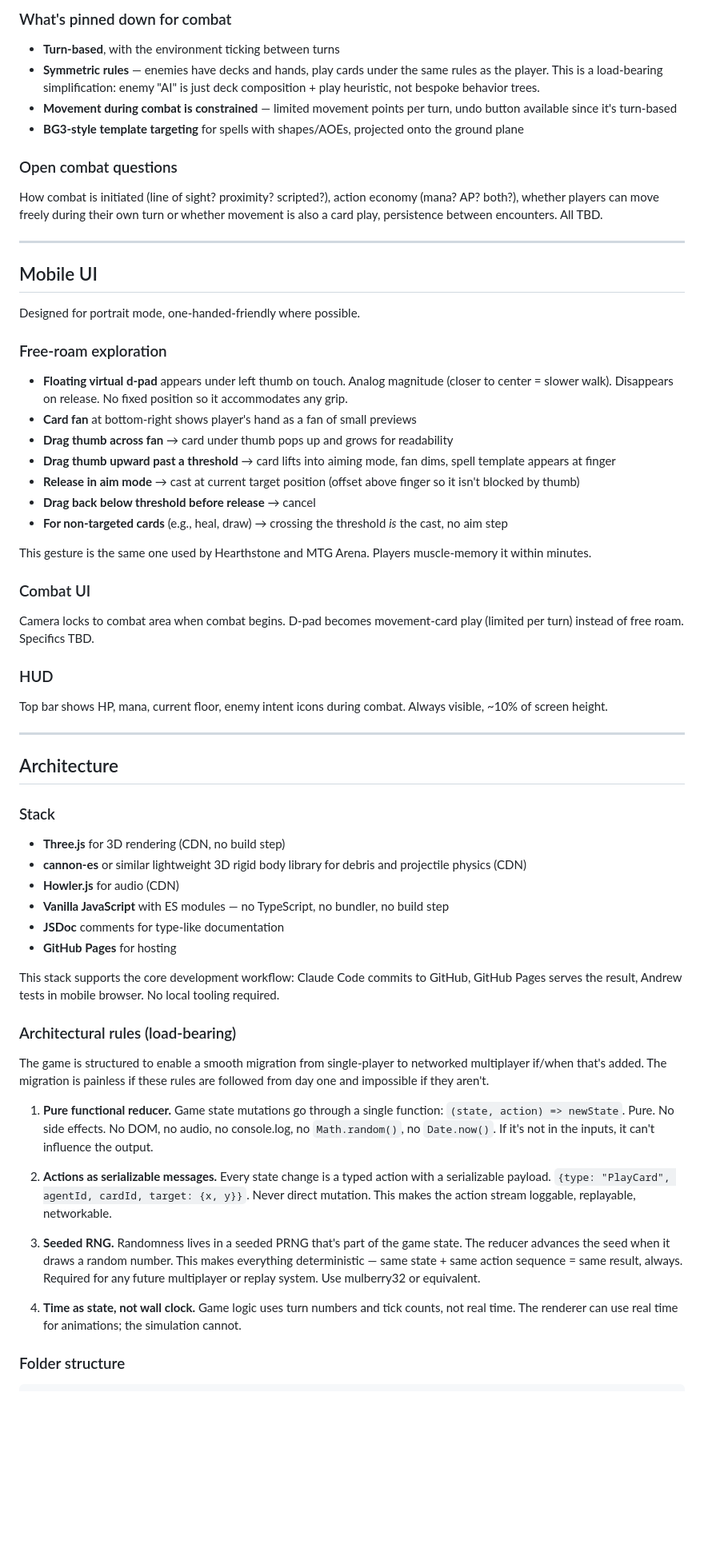
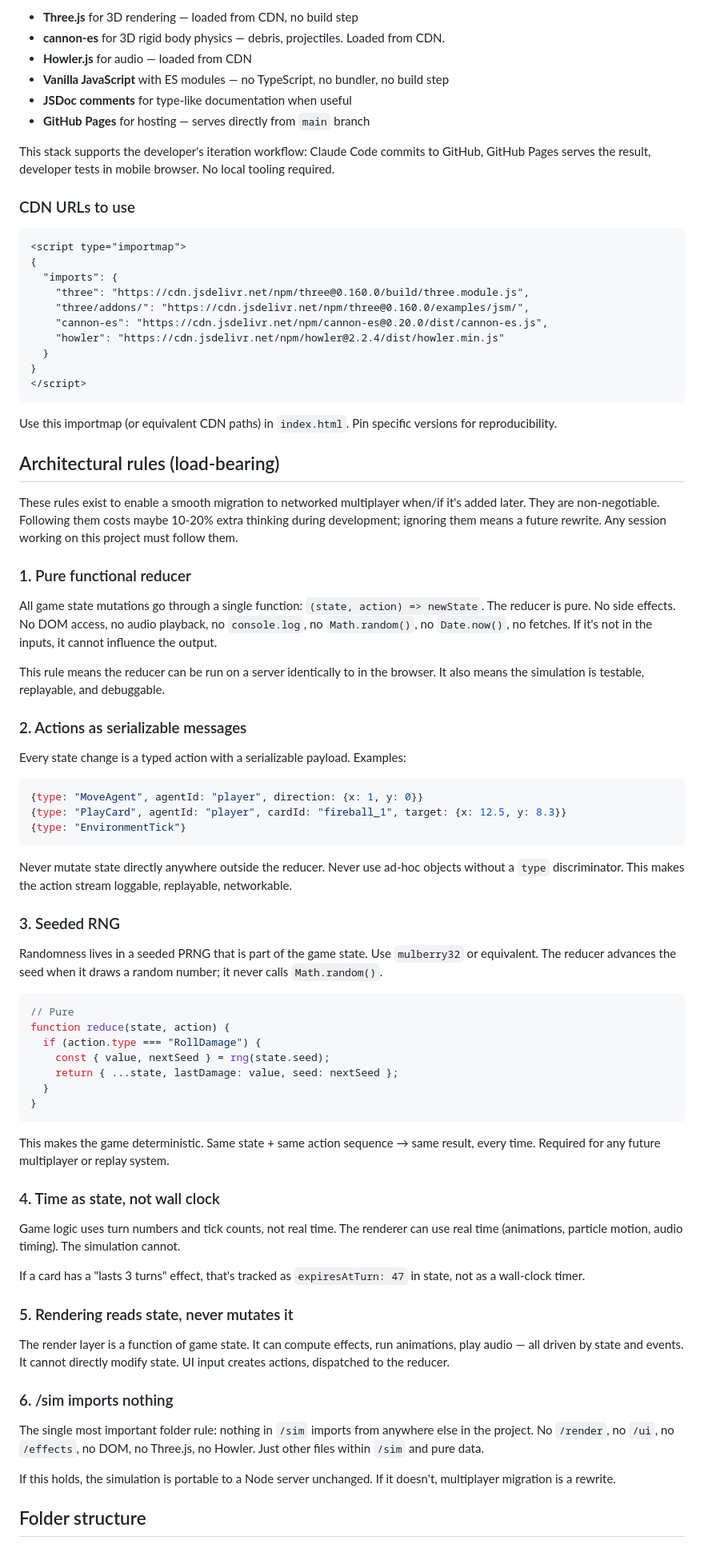
Before and after one commit to lt-lit/drawndeep, a Markdown page: DrawnDeepPrototypeDesign.md, the part around one of its changes. Shown at 80% size. Rendered like a GitHub page; blank space fills up the shorter version.

Commit message:
Revise Drawn Deep design document for clarity
Updated design document with clearer structure and refined content.

````diff
--- a/DrawnDeepPrototypeDesign.md
+++ b/DrawnDeepPrototypeDesign.md
@@ -143,68 +202,84 @@ Deferred to a later design phase. Holding off on detailed combat design until th
 
-### What's pinned down for combat
+- **Three.js** for 3D rendering — loaded from CDN, no build step
+- **cannon-es** for 3D rigid body physics — debris, projectiles. Loaded from CDN.
+- **Howler.js** for audio — loaded from CDN
+- **Vanilla JavaScript** with ES modules — no TypeScript, no bundler, no build step
+- **JSDoc comments** for type-like documentation when useful
+- **GitHub Pages** for hosting — serves directly from `main` branch
 
-- **Turn-based**, with the environment ticking between turns
-- **Symmetric rules** — enemies have decks and hands, play cards under the same rules as the player. This is a load-bearing simplification: enemy "AI" is just deck composition + play heuristic, not bespoke behavior trees.
-- **Movement during combat is constrained** — limited movement points per turn, undo button available since it's turn-based
-- **BG3-style template targeting** for spells with shapes/AOEs, projected onto the ground plane
+This stack supports the developer's iteration workflow: Claude Code commits to GitHub, GitHub Pages serves the result, developer tests in mobile browser. No local tooling required.
 
-### Open combat questions
+### CDN URLs to use
 
-How combat is initiated (line of sight? proximity? scripted?), action economy (mana? AP? both?), whether players can move freely during their own turn or whether movement is also a card play, persistence between encounters. All TBD.
+```html
+<script type="importmap">
+{
+  "imports": {
+    "three": "https://cdn.jsdelivr.net/npm/three@0.160.0/build/three.module.js",
+    "three/addons/": "https://cdn.jsdelivr.net/npm/three@0.160.0/examples/jsm/",
+    "cannon-es": "https://cdn.jsdelivr.net/npm/cannon-es@0.20.0/dist/cannon-es.js",
+    "howler": "https://cdn.jsdelivr.net/npm/howler@2.2.4/dist/howler.min.js"
+  }
+}
+</script>
+```
 
----
+Use this importmap (or equivalent CDN paths) in `index.html`. Pin specific versions for reproducibility.
 
-## Mobile UI
+## Architectural rules (load-bearing)
 
-Designed for portrait mode, one-handed-friendly where possible.
+These rules exist to enable a smooth migration to networked multiplayer when/if it's added later. They are non-negotiable. Following them costs maybe 10-20% extra thinking during development; ignoring them means a future rewrite. Any session working on this project must follow them.
 
-### Free-roam exploration
+### 1. Pure functional reducer
 
-- **Floating virtual d-pad** appears under left thumb on touch. Analog magnitude (closer to center = slower walk). Disappears on release. No fixed position so it accommodates any grip.
-- **Card fan** at bottom-right shows player's hand as a fan of small previews
-- **Drag thumb across fan** → card under thumb pops up and grows for readability
-- **Drag thumb upward past a threshold** → card lifts into aiming mode, fan dims, spell template appears at finger
-- **Release in aim mode** → cast at current target position (offset above finger so it isn't blocked by thumb)
-- **Drag back below threshold before release** → cancel
-- **For non-targeted cards** (e.g., heal, draw) → crossing the threshold *is* the cast, no aim step
+All game state mutations go through a single function: `(state, action) => newState`. The reducer is pure. No side effects. No DOM access, no audio playback, no `console.log`, no `Math.random()`, no `Date.now()`, no fetches. If it's not in the inputs, it cannot influence the output.
 
-This gesture is the same one used by Hearthstone and MTG Arena. Players muscle-memory it within minutes.
+This rule means the reducer can be run on a server identically to in the browser. It also means the simulation is testable, replayable, and debuggable.
 
-### Combat UI
+### 2. Actions as serializable messages
 
-Camera locks to combat area when combat begins. D-pad becomes movement-card play (limited per turn) instead of free roam. Specifics TBD.
+Every state change is a typed action with a serializable payload. Examples:
 
-### HUD
+```js
+{type: "MoveAgent", agentId: "player", direction: {x: 1, y: 0}}
+{type: "PlayCard", agentId: "player", cardId: "fireball_1", target: {x: 12.5, y: 8.3}}
+{type: "EnvironmentTick"}
+```
 
-Top bar shows HP, mana, current floor, enemy intent icons during combat. Always visible, ~10% of screen height.
+Never mutate state directly anywhere outside the reducer. Never use ad-hoc objects without a `type` discriminator. This makes the action stream loggable, replayable, networkable.
 
----
+### 3. Seeded RNG
 
-## Architecture
+Randomness lives in a seeded PRNG that is part of the game state. Use `mulberry32` or equivalent. The reducer advances the seed when it draws a random number; it never calls `Math.random()`.
 
-### Stack
+```js
+// Pure
+function reduce(state, action) {
+  if (action.type === "RollDamage") {
+    const { value, nextSeed } = rng(state.seed);
+    return { ...state, lastDamage: value, seed: nextSeed };
+  }
+}
+```
 
-- **Three.js** for 3D rendering (CDN, no build step)
-- **cannon-es** or similar lightweight 3D rigid body library for debris and projectile physics (CDN)
-- **Howler.js** for audio (CDN)
-- **Vanilla JavaScript** with ES modules — no TypeScript, no bundler, no build step
-- **JSDoc** comments for type-like documentation
-- **GitHub Pages** for hosting
+This makes the game deterministic. Same state + same action sequence → same result, every time. Required for any future multiplayer or replay system.
 
-This stack supports the core development workflow: Claude Code commits to GitHub, GitHub Pages serves the result, Andrew tests in mobile browser. No local tooling required.
+### 4. Time as state, not wall clock
 
-### Architectural rules (load-bearing)
+Game logic uses turn numbers and tick counts, not real time. The renderer can use real time (animations, particle motion, audio timing). The simulation cannot.
 
-The game is structured to enable a smooth migration from single-player to networked multiplayer if/when that's added. The migration is painless if these rules are followed from day one and impossible if they aren't.
+If a card has a "lasts 3 turns" effect, that's tracked as `expiresAtTurn: 47` in state, not as a wall-clock timer.
 
-1. **Pure functional reducer.** Game state mutations go through a single function: `(state, action) => newState`. Pure. No side effects. No DOM, no audio, no console.log, no `Math.random()`, no `Date.now()`. If it's not in the inputs, it can't influence the output.
+### 5. Rendering reads state, never mutates it
 
-2. **Actions as serializable messages.** Every state change is a typed action with a serializable payload. `{type: "PlayCard", agentId, cardId, target: {x, y}}`. Never direct mutation. This makes the action stream loggable, replayable, networkable.
+The render layer is a function of game state. It can compute effects, run animations, play audio — all driven by state and events. It cannot directly modify state. UI input creates actions, dispatched to the reducer.
 
-3. **Seeded RNG.** Randomness lives in a seeded PRNG that's part of the game state. The reducer advances the seed when it draws a random number. This makes everything deterministic — same state + same action sequence = same result, always. Required for any future multiplayer or replay system. Use mulberry32 or equivalent.
+### 6. /sim imports nothing
 
-4. **Time as state, not wall clock.** Game logic uses turn numbers and tick counts, not real time. The renderer can use real time for animations; the simulation cannot.
+The single most important folder rule: nothing in `/sim` imports from anywhere else in the project. No `/render`, no `/ui`, no `/effects`, no DOM, no Three.js, no Howler. Just other files within `/sim` and pure data.
 
-### Folder structure
+If this holds, the simulation is portable to a Node server unchanged. If it doesn't, multiplayer migration is a rewrite.
+
+## Folder structure
 
 ```
````
Also changed, not shown: other parts of DrawnDeepPrototypeDesign.md (+252 -175 lines).
